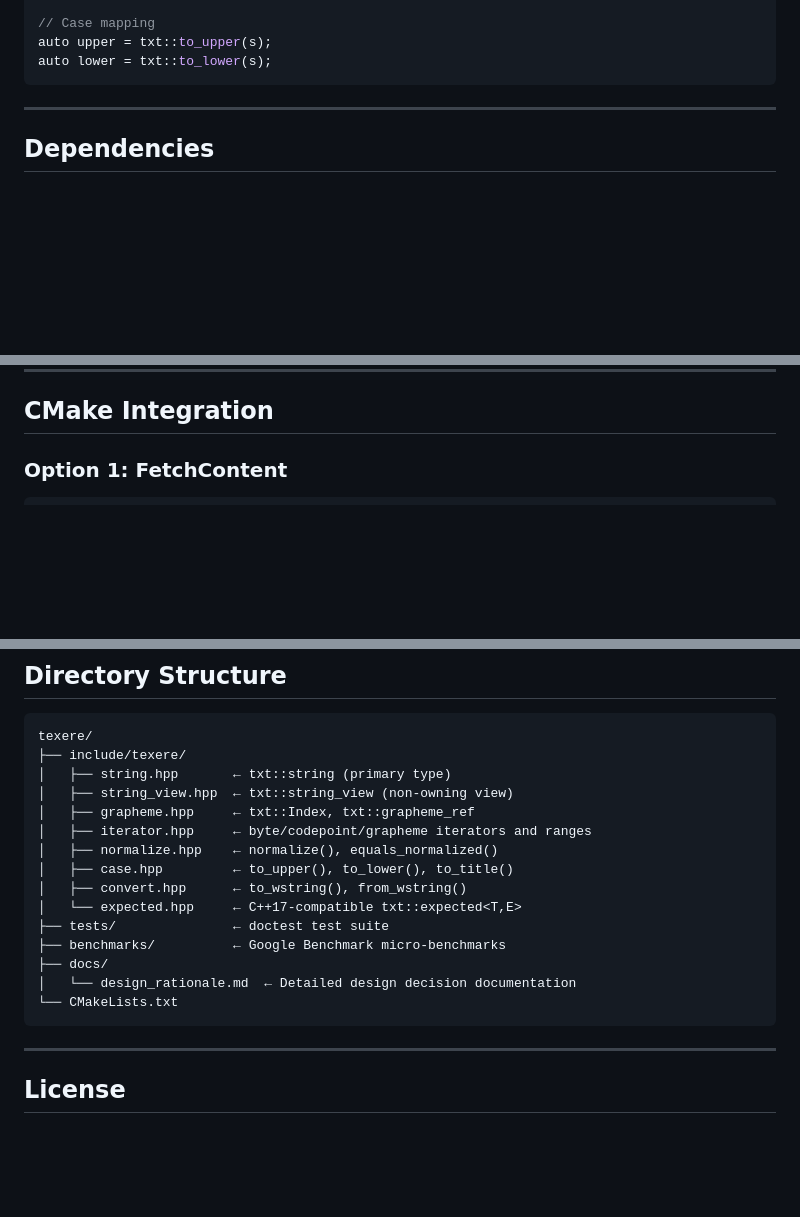
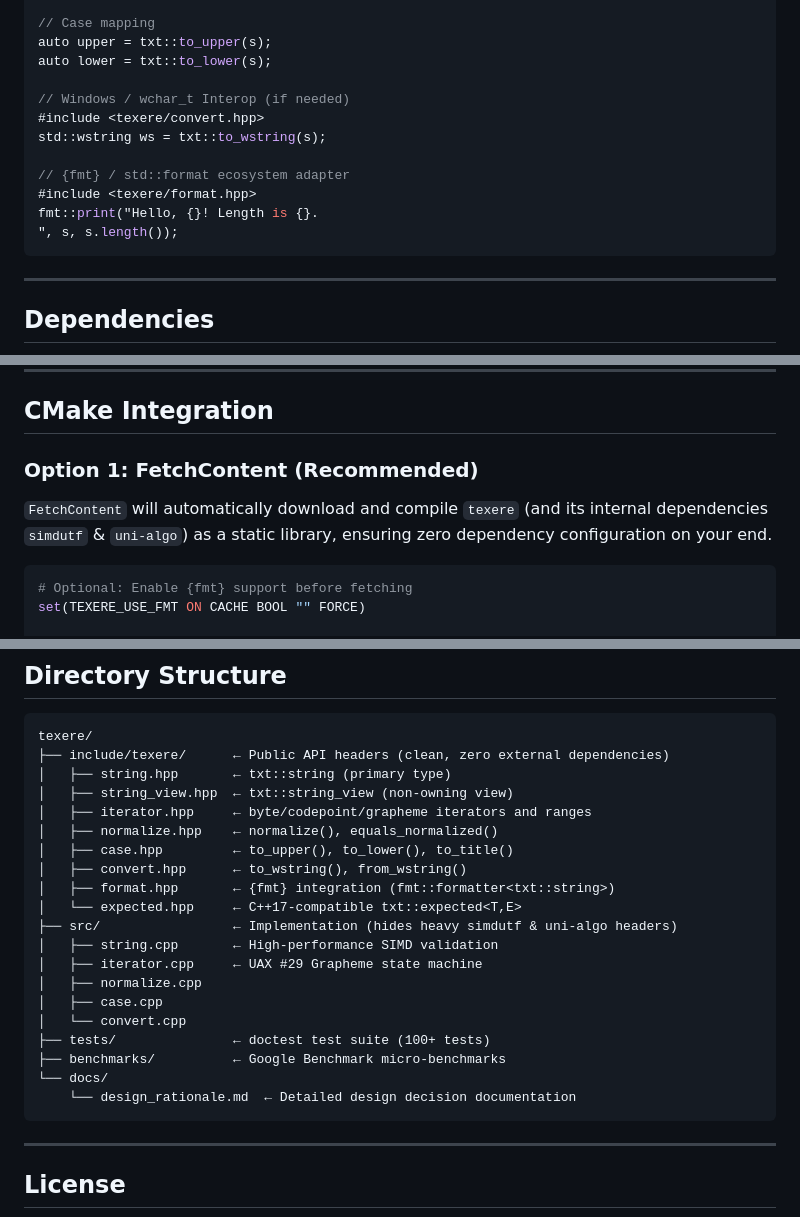
Before and after one commit to sentomk/texere, a Markdown page: README.md, 3 parts joined by grey strips. GitHub-like rendering; blank space fills up the shorter version.

Commit message:
docs: update directory structure, cmake usage and quick start

````diff
--- a/README.md
+++ b/README.md
@@ -69,6 +69,15 @@ bool eq = txt::equals_normalized(a, b);  // does not modify either string
 // Case mapping
 auto upper = txt::to_upper(s);
 auto lower = txt::to_lower(s);
+
+// Windows / wchar_t Interop (if needed)
+#include <texere/convert.hpp>
+std::wstring ws = txt::to_wstring(s);
+
+// {fmt} / std::format ecosystem adapter
+#include <texere/format.hpp>
+fmt::print("Hello, {}! Length is {}.
+", s, s.length());
 ```
 
 ---
@@ -87,9 +96,14 @@ All dependencies are fetched automatically via CMake FetchContent; no manual ins
 
 ## CMake Integration
 
-### Option 1: FetchContent
+### Option 1: FetchContent (Recommended)
+
+`FetchContent` will automatically download and compile `texere` (and its internal dependencies `simdutf` & `uni-algo`) as a static library, ensuring zero dependency configuration on your end.
 
 ```cmake
+# Optional: Enable {fmt} support before fetching
+set(TEXERE_USE_FMT ON CACHE BOOL "" FORCE)
+
 include(FetchContent)
 FetchContent_Declare(texere
     GIT_REPOSITORY https://github.com/yourorg/texere.git
@@ -126,20 +140,25 @@ ctest --test-dir build -V
 
 ```
 texere/
-├── include/texere/
+├── include/texere/      ← Public API headers (clean, zero external dependencies)
 │   ├── string.hpp       ← txt::string (primary type)
 │   ├── string_view.hpp  ← txt::string_view (non-owning view)
-│   ├── grapheme.hpp     ← txt::Index, txt::grapheme_ref
 │   ├── iterator.hpp     ← byte/codepoint/grapheme iterators and ranges
 │   ├── normalize.hpp    ← normalize(), equals_normalized()
 │   ├── case.hpp         ← to_upper(), to_lower(), to_title()
 │   ├── convert.hpp      ← to_wstring(), from_wstring()
+│   ├── format.hpp       ← {fmt} integration (fmt::formatter<txt::string>)
 │   └── expected.hpp     ← C++17-compatible txt::expected<T,E>
-├── tests/               ← doctest test suite
+├── src/                 ← Implementation (hides heavy simdutf & uni-algo headers)
+│   ├── string.cpp       ← High-performance SIMD validation
+│   ├── iterator.cpp     ← UAX #29 Grapheme state machine
+│   ├── normalize.cpp
+│   ├── case.cpp
+│   └── convert.cpp
+├── tests/               ← doctest test suite (100+ tests)
 ├── benchmarks/          ← Google Benchmark micro-benchmarks
-├── docs/
-│   └── design_rationale.md  ← Detailed design decision documentation
-└── CMakeLists.txt
+└── docs/
+    └── design_rationale.md  ← Detailed design decision documentation
 ```
 
 ---
````
